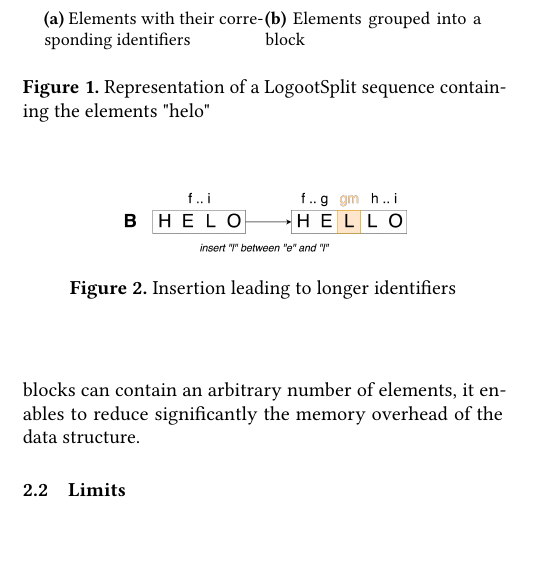
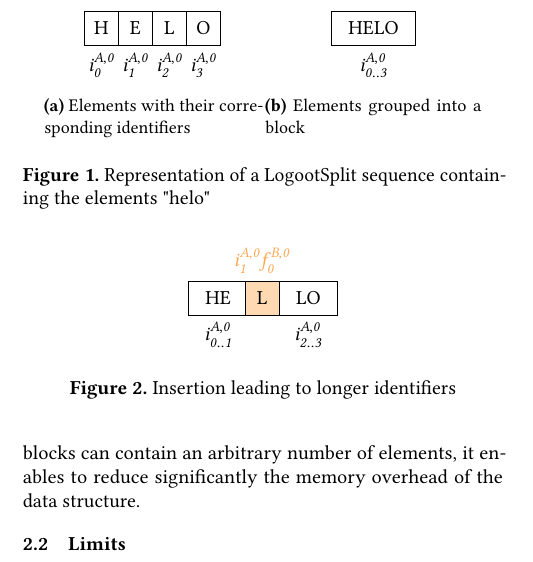
Before and after one commit to MatthieuNICOLAS/2020-application-papoc, a LaTeX paper (main.tex): part of one column of page 2 of 7, cut at the place of the change, the shorter picture padded with empty space. Compiled offline with pdfLaTeX.

Commit message:
refactor(background): redo figures with new notation

```diff
--- a/main.tex
+++ b/main.tex
@@ -7,6 +7,7 @@
 \usepackage{algorithm} % \begin{algorithm} \end{algorithm}
 \usepackage{algpseudocode} % \begin{algorithmic} \end{algorithmic}
 \usepackage[inline]{enumitem} % \begin{enumerate*} \end{enumerate*}
+\usepackage{tikz} % \begin{tikzpicture} \end{tikzpicture}
 
 \usepackage{graphicx}
 \usepackage{color}
@@ -36,6 +37,16 @@
 \newcommand{\set}[1]{\left\{#1\right\}} % set brace notation
 
 \newcommand{\id}[4]{$\trm{#1}^{\trm{#2}, \trm{#3}}_{\trm{#4}}$}
+
+\newcommand{\widthletter}{6mm}
+\newcommand{\widthblock}{10mm}
+
+% Tikz styles
+\tikzset{
+    common/.style={anchor=west, draw, rectangle, minimum height=6mm},
+    letter/.style={common, minimum width=6mm},
+    block/.style={common, inner xsep=3mm},
+}
 
 % Acronyms
 % --------
@@ -172,13 +183,22 @@ LogootSplit is then able to group them into one block to minimise the metadata s
 \begin{figure}
     \begin{subfigure}{0.45\columnwidth}
         \centering
-        \includegraphics[width=0.4\columnwidth]{img/helo-as-letters.png}
+        \begin{tikzpicture}
+            \path
+                node[letter, label=below:{\id{i}{A}{0}{0}}] {H}
+                to ++(0:\widthletter) node[letter, label=below:{\id{i}{A}{0}{1}}] {E}
+                to ++(0:\widthletter) node[letter, label=below:{\id{i}{A}{0}{2}}] {L}
+                to ++(0:\widthletter) node[letter, label=below:{\id{i}{A}{0}{3}}] {O};
+        \end{tikzpicture}
         \caption{Elements with their corresponding identifiers}
         \label{fig:logootsplit-seq-as-letters}
     \end{subfigure}
     \begin{subfigure}{0.45\columnwidth}
         \centering
-        \includegraphics[width=0.4\columnwidth]{img/helo-as-block.png}
+        \begin{tikzpicture}
+            \path
+                node[block, label=below:{\id{i}{A}{0}{0..3}}] {HELO};
+        \end{tikzpicture}
         \caption{Elements grouped into a block}
         \label{fig:logootsplit-seq-as-block}
     \end{subfigure}
@@ -198,7 +218,12 @@ In this example, since the node inserts a new element between contiguous identif
 
 \begin{figure}
     \centering
-    \includegraphics[width=0.6\columnwidth]{img/insert-between.png}
+    \begin{tikzpicture}
+        \path
+            node[block, label=below:{\id{i}{A}{0}{0..1}}] {HE}
+            to ++(0:\widthblock) node[letter, fill=orange!30, label=above:{\color{orange!70}\id{i}{A}{0}{1}\id{f}{B}{0}{0}}] {L}
+            to ++(0:\widthletter) node[block, label=below:{\id{i}{A}{0}{2..3}}] {LO};
+    \end{tikzpicture}
     \caption{Insertion leading to longer identifiers}
     \label{fig:example-split}
 \end{figure}
```
Also changed, not shown: main.pdf.
